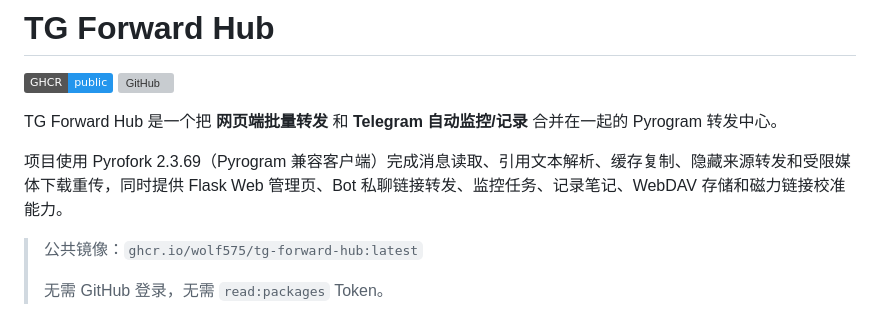
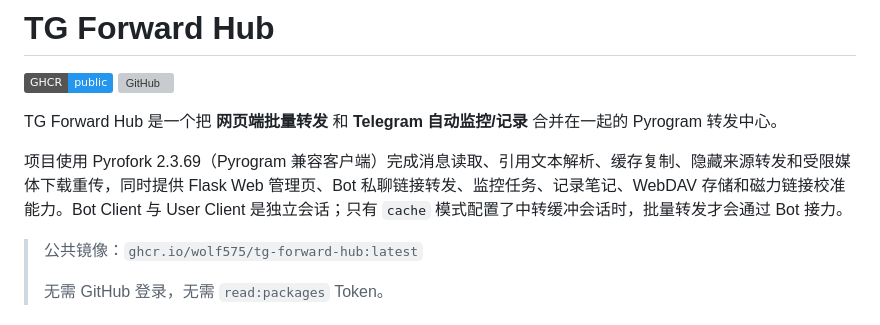
Before and after one commit to wolf575/TgForwardHub, a Markdown page: README.md, the part around the change. GitHub-like rendering; badges without logos; grey boxes are pictures that could not be loaded.

Commit message:
Document independent Telegram clients

```diff
--- a/README.md
+++ b/README.md
@@ -5,7 +5,7 @@
 
 TG Forward Hub 是一个把 **网页端批量转发** 和 **Telegram 自动监控/记录** 合并在一起的 Pyrogram 转发中心。
 
-项目使用 Pyrofork 2.3.69（Pyrogram 兼容客户端）完成消息读取、引用文本解析、缓存复制、隐藏来源转发和受限媒体下载重传，同时提供 Flask Web 管理页、Bot 私聊链接转发、监控任务、记录笔记、WebDAV 存储和磁力链接校准能力。
+项目使用 Pyrofork 2.3.69（Pyrogram 兼容客户端）完成消息读取、引用文本解析、缓存复制、隐藏来源转发和受限媒体下载重传，同时提供 Flask Web 管理页、Bot 私聊链接转发、监控任务、记录笔记、WebDAV 存储和磁力链接校准能力。Bot Client 与 User Client 是独立会话；只有 `cache` 模式配置了中转缓冲会话时，批量转发才会通过 Bot 接力。
 
 > 公共镜像：`ghcr.io/wolf575/tg-forward-hub:latest`
 >
```
Also changed, not shown: FEATURES.md (+1 -0 lines).
